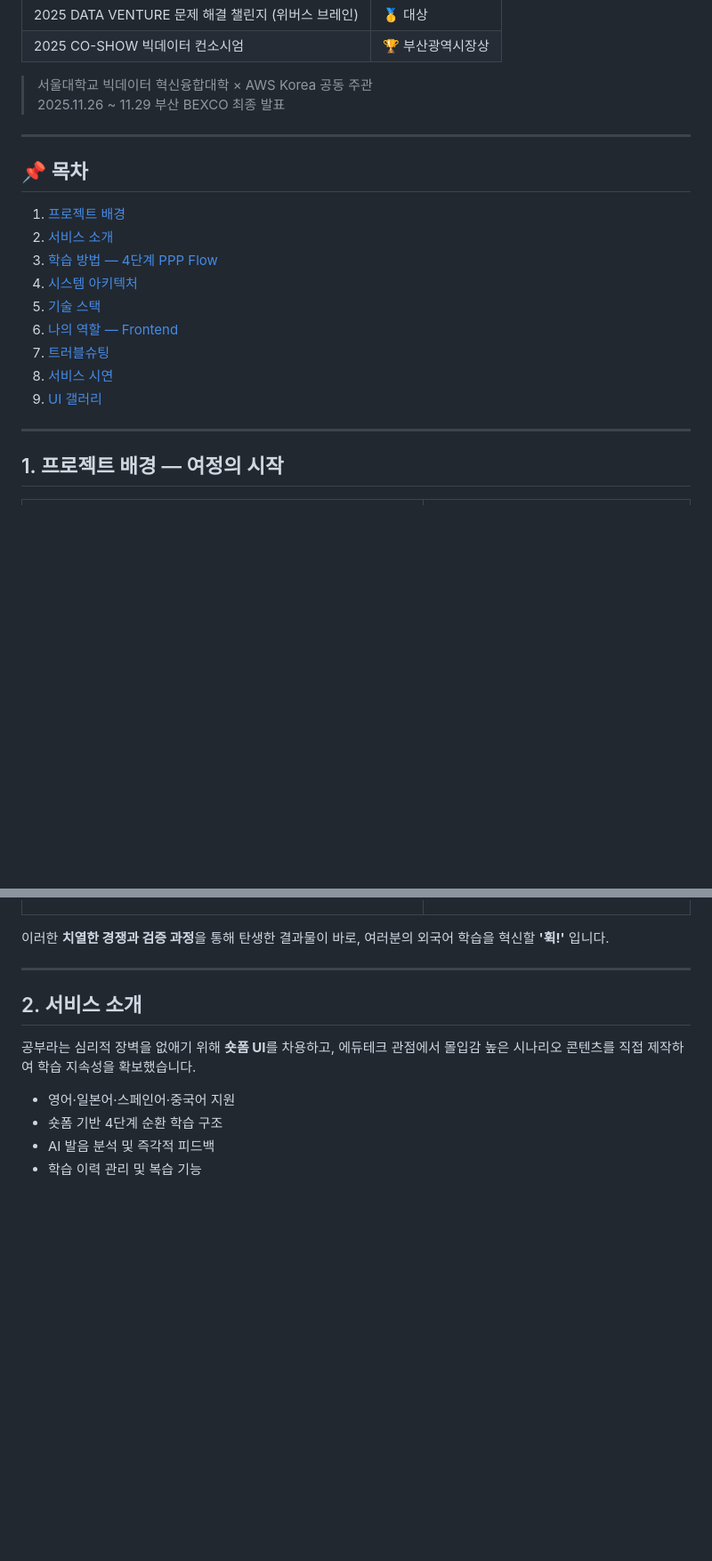
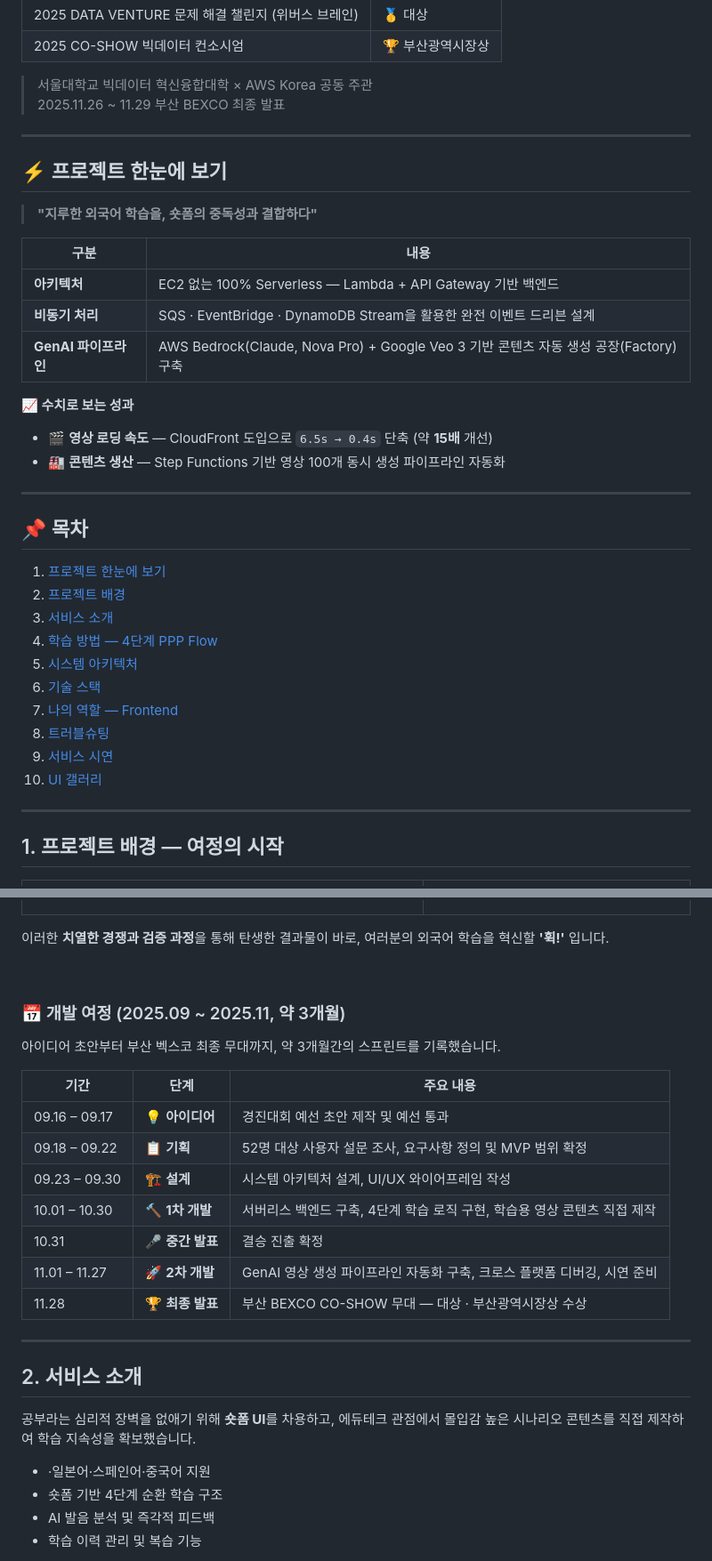
Before and after one commit to SungChul23/Hwik, a Markdown page: README.md, 2 parts joined by grey strips. Shown at 89% size. Drawn GitHub-style; blank space fills up the shorter version.

```diff
--- a/README.md
+++ b/README.md
@@ -26,17 +26,35 @@
 
 ---
 
+## ⚡ 프로젝트 한눈에 보기
+
+> **"지루한 외국어 학습을, 숏폼의 중독성과 결합하다"**
+
+| 구분 | 내용 |
+|------|------|
+| **아키텍처** | EC2 없는 100% Serverless — Lambda + API Gateway 기반 백엔드 |
+| **비동기 처리** | SQS · EventBridge · DynamoDB Stream을 활용한 완전 이벤트 드리븐 설계 |
+| **GenAI 파이프라인** | AWS Bedrock(Claude, Nova Pro) + Google Veo 3 기반 콘텐츠 자동 생성 공장(Factory) 구축 |
+
+**📈 수치로 보는 성과**
+
+- 🎬 **영상 로딩 속도** — CloudFront 도입으로 `6.5s → 0.4s` 단축 (약 **15배** 개선)
+- 🏭 **콘텐츠 생산** — Step Functions 기반 영상 100개 동시 생성 파이프라인 자동화
+
+---
+
 ## 📌 목차
 
-1. [프로젝트 배경](#1-프로젝트-배경)
-2. [서비스 소개](#2-서비스-소개)
-3. [학습 방법 — 4단계 PPP Flow](#3-학습-방법--4단계-ppp-flow)
-4. [시스템 아키텍처](#4-시스템-아키텍처)
-5. [기술 스택](#5-기술-스택)
-6. [나의 역할 — Frontend](#6-나의-역할--frontend)
-7. [트러블슈팅](#7-트러블슈팅)
-8. [서비스 시연](#8-서비스-시연)
-9. [UI 갤러리](#9-ui-갤러리)
+1. [프로젝트 한눈에 보기](#-프로젝트-한눈에-보기)
+2. [프로젝트 배경](#1-프로젝트-배경)
+3. [서비스 소개](#2-서비스-소개)
+4. [학습 방법 — 4단계 PPP Flow](#3-학습-방법--4단계-ppp-flow)
+5. [시스템 아키텍처](#4-시스템-아키텍처)
+6. [기술 스택](#5-기술-스택)
+7. [나의 역할 — Frontend](#6-나의-역할--frontend)
+8. [트러블슈팅](#7-트러블슈팅)
+9. [서비스 시연](#8-서비스-시연)
+10. [UI 갤러리](#9-ui-갤러리)
 
 ---
 
@@ -91,6 +109,22 @@
 
 이러한 **치열한 경쟁과 검증 과정**을 통해 탄생한 결과물이 바로, 여러분의 외국어 학습을 혁신할 **'휙!'** 입니다.
 
+<br>
+
+### 📅 개발 여정 (2025.09 ~ 2025.11, 약 3개월)
+
+아이디어 초안부터 부산 벡스코 최종 무대까지, 약 3개월간의 스프린트를 기록했습니다.
+
+| 기간 | 단계 | 주요 내용 |
+|------|------|-----------|
+| 09.16 – 09.17 | 💡 **아이디어** | 경진대회 예선 초안 제작 및 예선 통과 |
+| 09.18 – 09.22 | 📋 **기획** | 52명 대상 사용자 설문 조사, 요구사항 정의 및 MVP 범위 확정 |
+| 09.23 – 09.30 | 🏗 **설계** | 시스템 아키텍처 설계, UI/UX 와이어프레임 작성 |
+| 10.01 – 10.30 | 🔨 **1차 개발** | 서버리스 백엔드 구축, 4단계 학습 로직 구현, 학습용 영상 콘텐츠 직접 제작 |
+| 10.31 | 🎤 **중간 발표** | 결승 진출 확정 |
+| 11.01 – 11.27 | 🚀 **2차 개발** | GenAI 영상 생성 파이프라인 자동화 구축, 크로스 플랫폼 디버깅, 시연 준비 |
+| 11.28 | 🏆 **최종 발표** | 부산 BEXCO CO-SHOW 무대 — 대상 · 부산광역시장상 수상 |
+
 ---
 
 ## 2. 서비스 소개
@@ -98,7 +132,7 @@
 공부라는 심리적 장벽을 없애기 위해 **숏폼 UI**를 차용하고,
 에듀테크 관점에서 몰입감 높은 시나리오 콘텐츠를 직접 제작하여 학습 지속성을 확보했습니다.
 
-- 영어·일본어·스페인어·중국어 지원
+- ·일본어·스페인어·중국어 지원
 - 숏폼 기반 4단계 순환 학습 구조
 - AI 발음 분석 및 즉각적 피드백
 - 학습 이력 관리 및 복습 기능
```
Also changed, not shown: other parts of README.md (+12 -2 lines).
